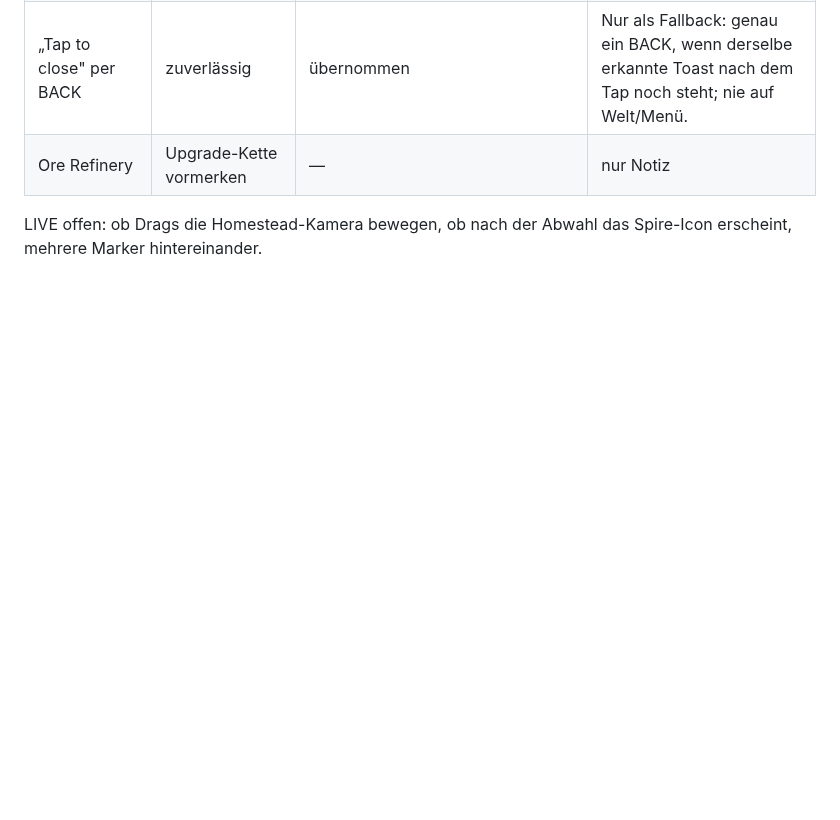
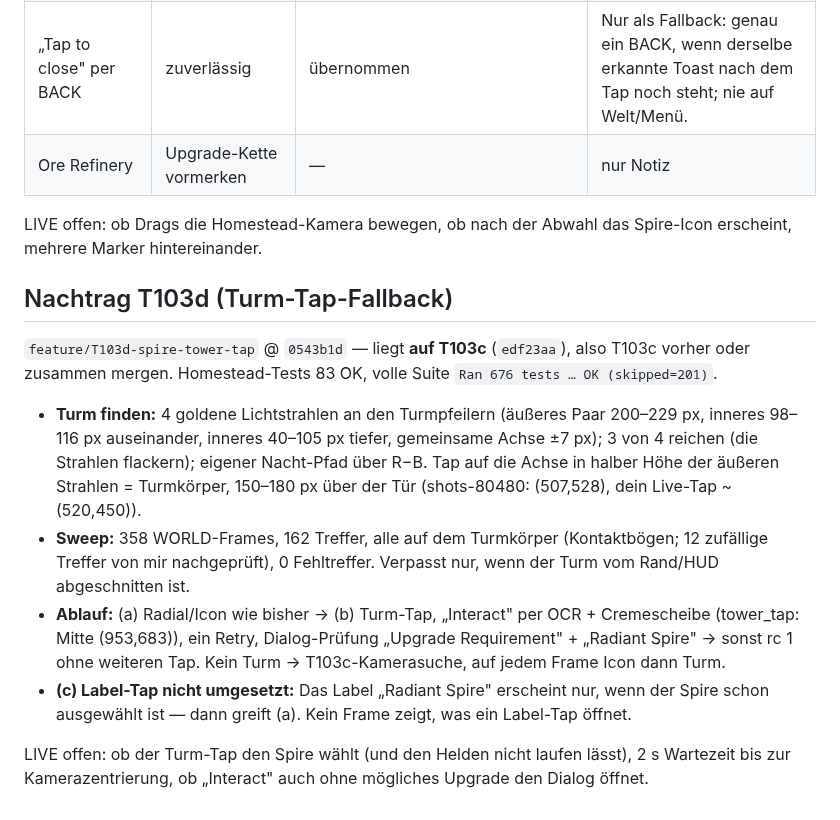
Before and after one commit to SiLeet/spectre, a Markdown page: docs/reports/claude-wave-7-corrections.md, the part around the change. Rendered like a GitHub page; blank space fills up the shorter version.

Commit message:
docs(reports): wave-7 corrections, T103d addendum
Co-Authored-By: Claude Opus 5.5 <noreply@anthropic.com>

```diff
--- a/docs/reports/claude-wave-7-corrections.md
+++ b/docs/reports/claude-wave-7-corrections.md
@@ -108,3 +108,14 @@ Die „Complete Now"-Regel (automatisch, wenn Diamanten ≥ 10× Kosten) ist **n
 | Ore Refinery | Upgrade-Kette vormerken | — | nur Notiz |
 
 LIVE offen: ob Drags die Homestead-Kamera bewegen, ob nach der Abwahl das Spire-Icon erscheint, mehrere Marker hintereinander.
+
+## Nachtrag T103d (Turm-Tap-Fallback)
+
+`feature/T103d-spire-tower-tap` @ `0543b1d` — liegt **auf T103c** (`edf23aa`), also T103c vorher oder zusammen mergen. Homestead-Tests 83 OK, volle Suite `Ran 676 tests … OK (skipped=201)`.
+
+- **Turm finden:** 4 goldene Lichtstrahlen an den Turmpfeilern (äußeres Paar 200–229 px, inneres 98–116 px auseinander, inneres 40–105 px tiefer, gemeinsame Achse ±7 px); 3 von 4 reichen (die Strahlen flackern); eigener Nacht-Pfad über R−B. Tap auf die Achse in halber Höhe der äußeren Strahlen = Turmkörper, 150–180 px über der Tür (shots-80480: (507,528), dein Live-Tap ~(520,450)).
+- **Sweep:** 358 WORLD-Frames, 162 Treffer, alle auf dem Turmkörper (Kontaktbögen; 12 zufällige Treffer von mir nachgeprüft), 0 Fehltreffer. Verpasst nur, wenn der Turm vom Rand/HUD abgeschnitten ist.
+- **Ablauf:** (a) Radial/Icon wie bisher → (b) Turm-Tap, „Interact" per OCR + Cremescheibe (tower_tap: Mitte (953,683)), ein Retry, Dialog-Prüfung „Upgrade Requirement" + „Radiant Spire" → sonst rc 1 ohne weiteren Tap. Kein Turm → T103c-Kamerasuche, auf jedem Frame Icon dann Turm.
+- **(c) Label-Tap nicht umgesetzt:** Das Label „Radiant Spire" erscheint nur, wenn der Spire schon ausgewählt ist — dann greift (a). Kein Frame zeigt, was ein Label-Tap öffnet.
+
+LIVE offen: ob der Turm-Tap den Spire wählt (und den Helden nicht laufen lässt), 2 s Wartezeit bis zur Kamerazentrierung, ob „Interact" auch ohne mögliches Upgrade den Dialog öffnet.
```
